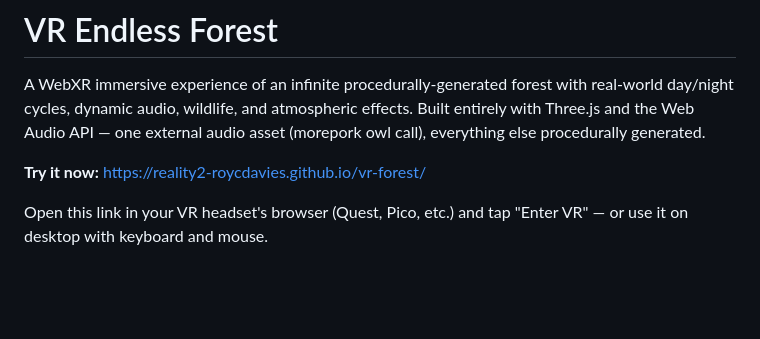
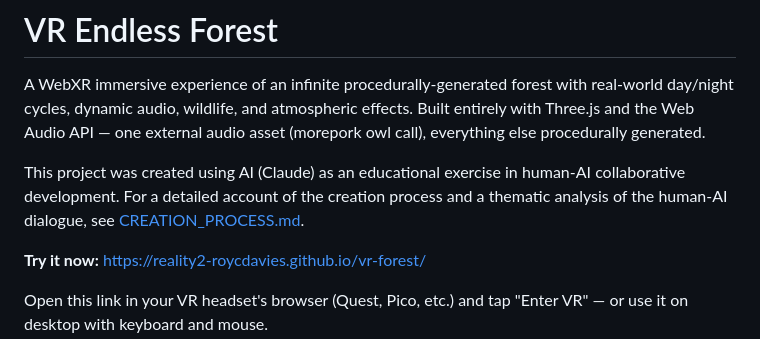
Before and after one commit to reality2-roycdavies/vr-forest, a Markdown page: README.md, the part around the change. Rendered like a GitHub page; blank space fills up the shorter version.

Commit message:
Add AI creation context and link to CREATION_PROCESS.md in README
Co-Authored-By: Claude Opus 4.6 <noreply@anthropic.com>

```diff
--- a/README.md
+++ b/README.md
@@ -1,6 +1,8 @@
 # VR Endless Forest
 
 A WebXR immersive experience of an infinite procedurally-generated forest with real-world day/night cycles, dynamic audio, wildlife, and atmospheric effects. Built entirely with Three.js and the Web Audio API — one external audio asset (morepork owl call), everything else procedurally generated.
+
+This project was created using AI (Claude) as an educational exercise in human-AI collaborative development. For a detailed account of the creation process and a thematic analysis of the human-AI dialogue, see [CREATION_PROCESS.md](CREATION_PROCESS.md).
 
 **Try it now:** [https://reality2-roycdavies.github.io/vr-forest/](https://reality2-roycdavies.github.io/vr-forest/)
 
```
